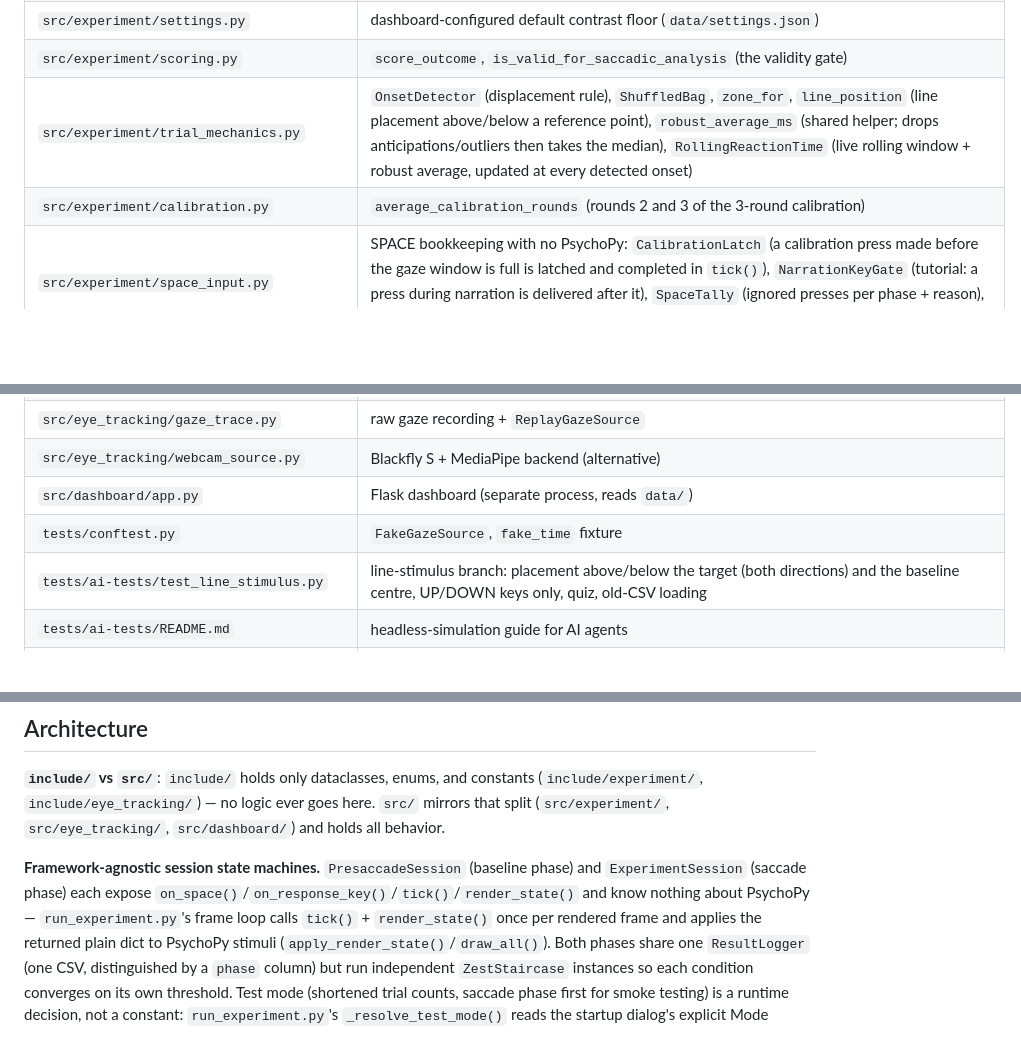
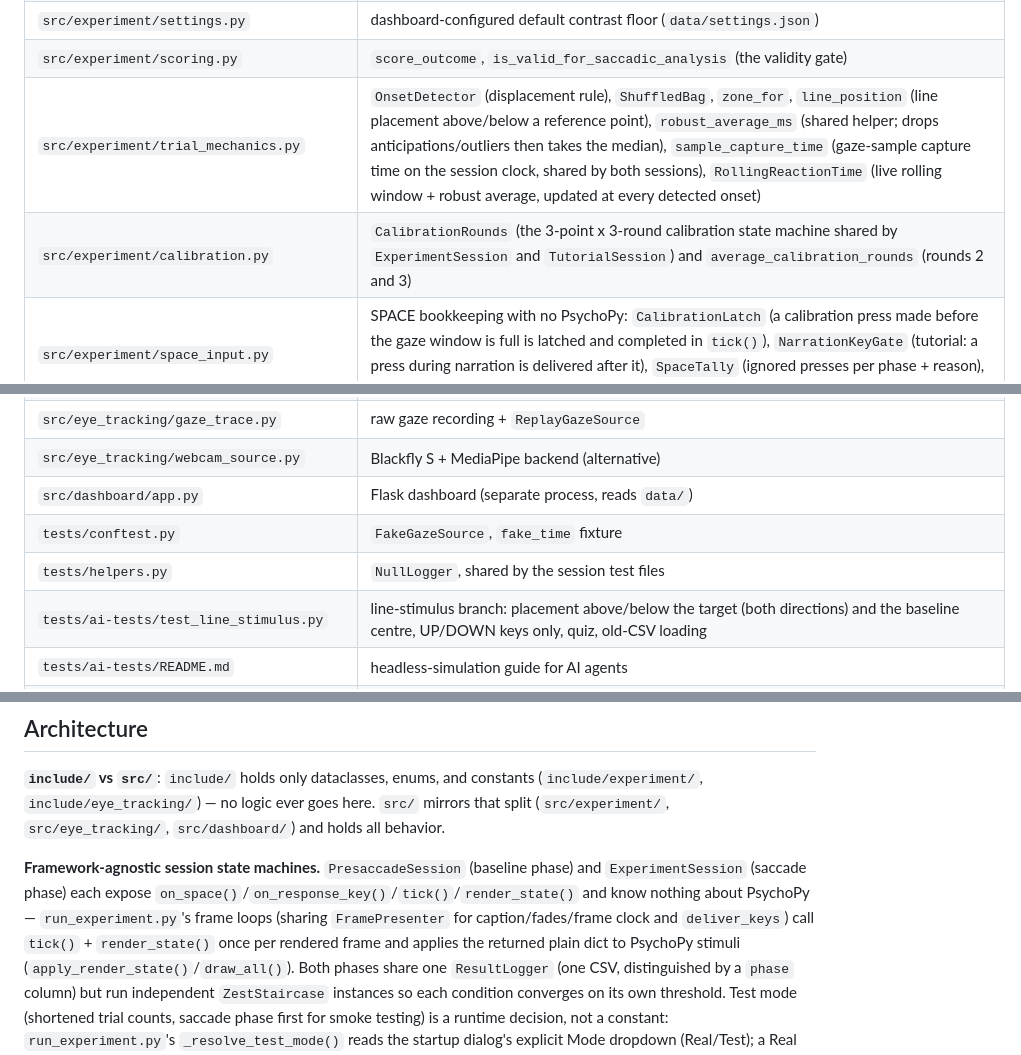
Before and after one commit to Tavor-P/saccades-test, a Markdown page: CLAUDE.md, 3 parts joined by grey strips. Rendered like a GitHub page; blank space fills up the shorter version.

Commit message:
CLAUDE.md: repo map for CalibrationRounds, sample_capture_time, FramePresenter, tests/helpers.py
Co-Authored-By: Claude Sonnet 5.5 <noreply@anthropic.com>

```diff
--- a/CLAUDE.md
+++ b/CLAUDE.md
@@ -135,8 +135,8 @@ Paths in this section are checked by `tests/test_docs.py` - keep them real.
 | `src/experiment/pausable_clock.py` | `PausableClock`: the injected time source every session reads (name is historical; it no longer pauses) |
 | `src/experiment/settings.py` | dashboard-configured default contrast floor (`data/settings.json`) |
 | `src/experiment/scoring.py` | `score_outcome`, `is_valid_for_saccadic_analysis` (the validity gate) |
-| `src/experiment/trial_mechanics.py` | `OnsetDetector` (displacement rule), `ShuffledBag`, `zone_for`, `line_position` (line placement above/below a reference point), `robust_average_ms` (shared helper; drops anticipations/outliers then takes the median), `RollingReactionTime` (live rolling window + robust average, updated at every detected onset) |
-| `src/experiment/calibration.py` | `average_calibration_rounds` (rounds 2 and 3 of the 3-round calibration) |
+| `src/experiment/trial_mechanics.py` | `OnsetDetector` (displacement rule), `ShuffledBag`, `zone_for`, `line_position` (line placement above/below a reference point), `robust_average_ms` (shared helper; drops anticipations/outliers then takes the median), `sample_capture_time` (gaze-sample capture time on the session clock, shared by both sessions), `RollingReactionTime` (live rolling window + robust average, updated at every detected onset) |
+| `src/experiment/calibration.py` | `CalibrationRounds` (the 3-point x 3-round calibration state machine shared by `ExperimentSession` and `TutorialSession`) and `average_calibration_rounds` (rounds 2 and 3) |
 | `src/experiment/space_input.py` | SPACE bookkeeping with no PsychoPy: `CalibrationLatch` (a calibration press made before the gaze window is full is latched and completed in `tick()`), `NarrationKeyGate` (tutorial: a press during narration is delivered after it), `SpaceTally` (ignored presses per phase + reason), `deliver_space`, `leaves_complete_screen` |
 | `src/experiment/session_schedule.py` | `phase_order`: baseline/saccade order counterbalanced by participant ID |
 | `src/timebase.py` | the ONE time source: `now()` = `time.perf_counter()`; wall-clock via an edge-synchronised anchor (`unix_now()`, `unix_ms()`) |
@@ -157,6 +157,7 @@ Paths in this section are checked by `tests/test_docs.py` - keep them real.
 | `src/eye_tracking/webcam_source.py` | Blackfly S + MediaPipe backend (alternative) |
 | `src/dashboard/app.py` | Flask dashboard (separate process, reads `data/`) |
 | `tests/conftest.py` | `FakeGazeSource`, `fake_time` fixture |
+| `tests/helpers.py` | `NullLogger`, shared by the session test files |
 | `tests/ai-tests/test_line_stimulus.py` | line-stimulus branch: placement above/below the target (both directions) and the baseline centre, UP/DOWN keys only, quiz, old-CSV loading |
 | `tests/ai-tests/README.md` | headless-simulation guide for AI agents |
 | `tests/ai-tests/run_sim.py` | simulation CLI (`--set`, `--sweep`, `--timeline`, `--json`) |
@@ -239,7 +240,7 @@ goes here. `src/` mirrors that split (`src/experiment/`, `src/eye_tracking/`,
 **Framework-agnostic session state machines.** `PresaccadeSession` (baseline
 phase) and `ExperimentSession` (saccade phase) each expose
 `on_space()`/`on_response_key()`/`tick()`/`render_state()` and know nothing
-about PsychoPy — `run_experiment.py`'s frame loop calls `tick()` +
+about PsychoPy — `run_experiment.py`'s frame loops (sharing `FramePresenter` for caption/fades/frame clock and `deliver_keys`) call `tick()` +
 `render_state()` once per rendered frame and applies the returned plain dict
 to PsychoPy stimuli (`apply_render_state()`/`draw_all()`). Both phases share
 one `ResultLogger` (one CSV, distinguished by a `phase` column) but run
```
